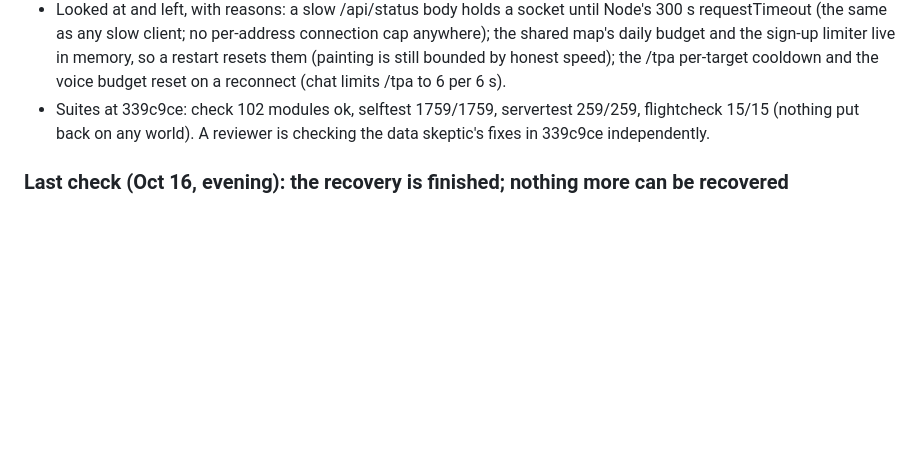
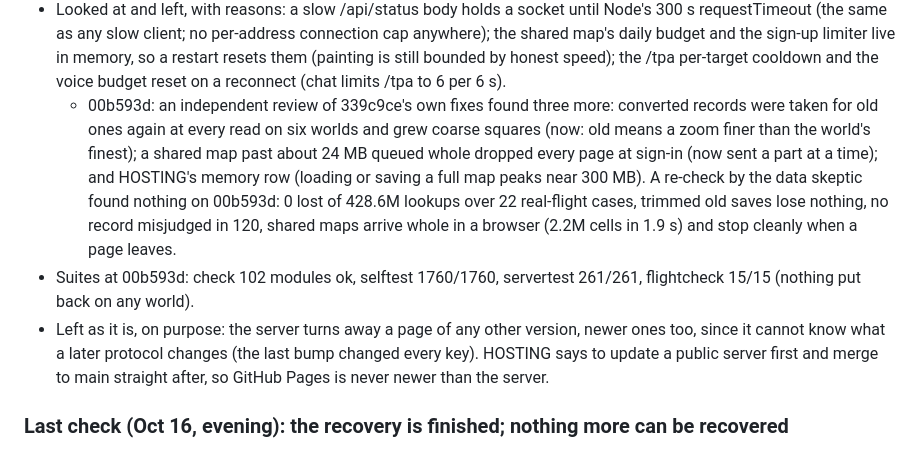
Before and after one commit to Eabusham2/terraglide, a Markdown page: recovery/NOTES.md, the part around the change. GitHub-like rendering; blank space fills up the shorter version.

```diff
--- a/recovery/NOTES.md
+++ b/recovery/NOTES.md
@@ -48,8 +48,17 @@
   as any slow client; no per-address connection cap anywhere); the shared map's daily budget and the sign-up limiter
   live in memory, so a restart resets them (painting is still bounded by honest speed); the /tpa per-target cooldown
   and the voice budget reset on a reconnect (chat limits /tpa to 6 per 6 s).
-- Suites at 339c9ce: check 102 modules ok, selftest 1759/1759, servertest 259/259, flightcheck 15/15 (nothing put
-  back on any world). A reviewer is checking the data skeptic's fixes in 339c9ce independently.
+  - 00b593d: an independent review of 339c9ce's own fixes found three more: converted records were taken for old ones
+    again at every read on six worlds and grew coarse squares (now: old means a zoom finer than the world's finest); a
+    shared map past about 24 MB queued whole dropped every page at sign-in (now sent a part at a time); and HOSTING's
+    memory row (loading or saving a full map peaks near 300 MB). A re-check by the data skeptic found nothing on
+    00b593d: 0 lost of 428.6M lookups over 22 real-flight cases, trimmed old saves lose nothing, no record misjudged in
+    120, shared maps arrive whole in a browser (2.2M cells in 1.9 s) and stop cleanly when a page leaves.
+- Suites at 00b593d: check 102 modules ok, selftest 1760/1760, servertest 261/261, flightcheck 15/15 (nothing put
+  back on any world).
+- Left as it is, on purpose: the server turns away a page of any other version, newer ones too, since it cannot know
+  what a later protocol changes (the last bump changed every key). HOSTING says to update a public server first and
+  merge to main straight after, so GitHub Pages is never newer than the server.
 ### Last check (Oct 16, evening): the recovery is finished; nothing more can be recovered
 - Recovered state = commit bbd6276 on `claude/main-recovery`. Everything after it on that branch is the owner's own requests
   (sword and firework holds, the startup screen, the coverage figures, lobby status, ping and counts), each listed under
```
Also changed, not shown: HOSTING.md (+8 -4 lines).
